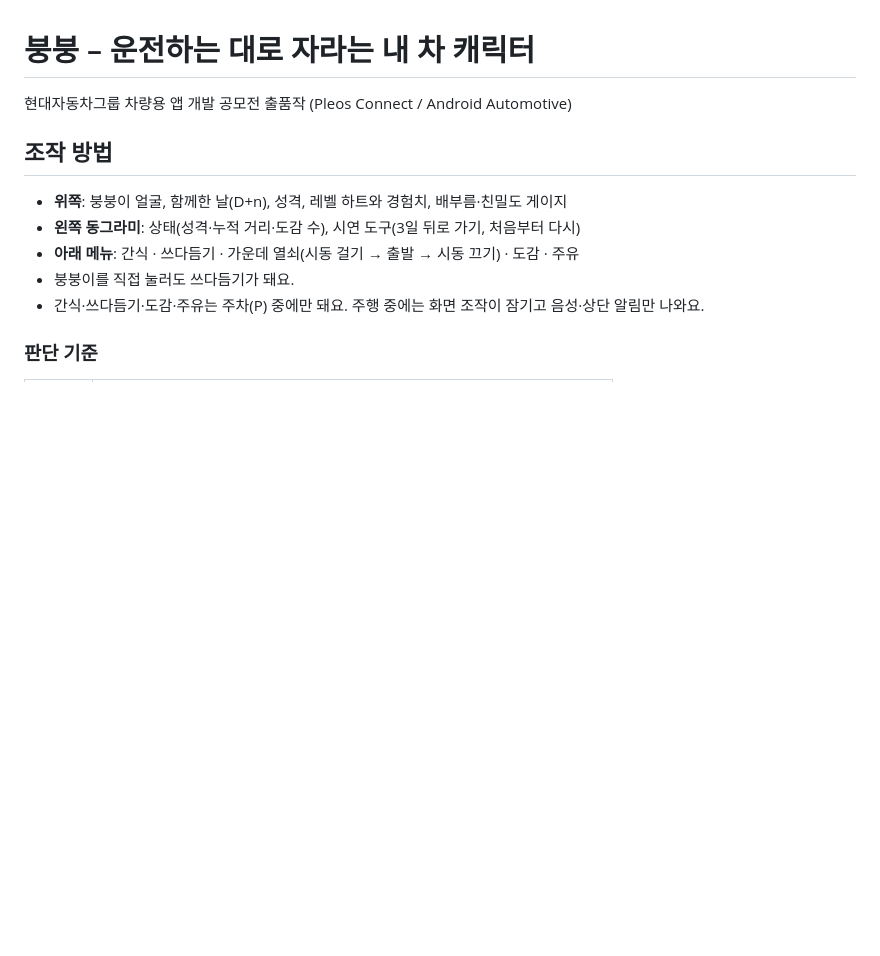
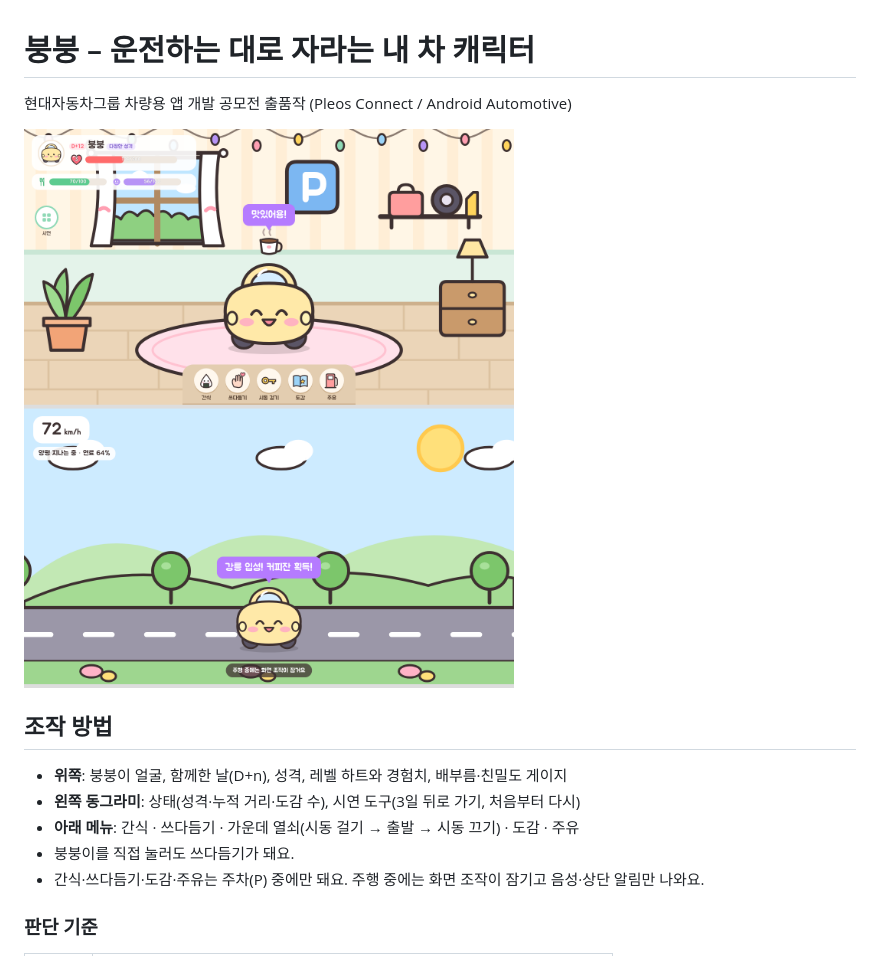
Before and after one commit to nammyeon/bungbung, a Markdown page: README.md, the part around the change. GitHub-like rendering; pictures changed too: docs/screenshot.png (added); blank space fills up the shorter version.

Commit message:
README에 화면 미리보기 이미지 추가
Co-Authored-By: Claude Opus 5.5 <noreply@anthropic.com>
Claude-Session: https://claude.ai/code/session_01UXckHLcHbb62q2xetTqWDZ

```diff
--- a/README.md
+++ b/README.md
@@ -1,6 +1,8 @@
 # 붕붕 – 운전하는 대로 자라는 내 차 캐릭터
 
 현대자동차그룹 차량용 앱 개발 공모전 출품작 (Pleos Connect / Android Automotive)
+
+![붕붕 화면 미리보기: 위는 방 화면, 아래는 주행 화면](docs/screenshot.png)
 
 ## 조작 방법
 
```
